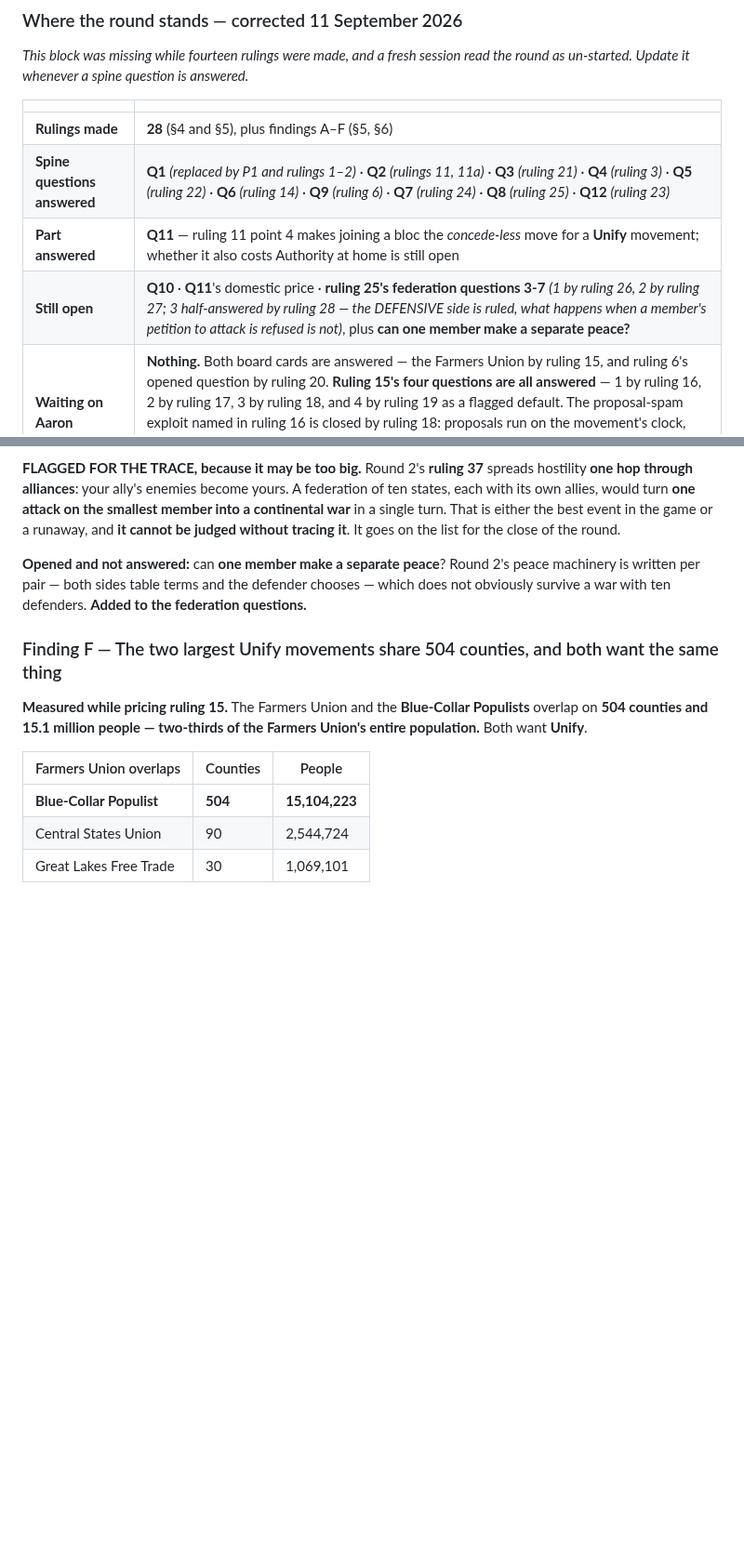
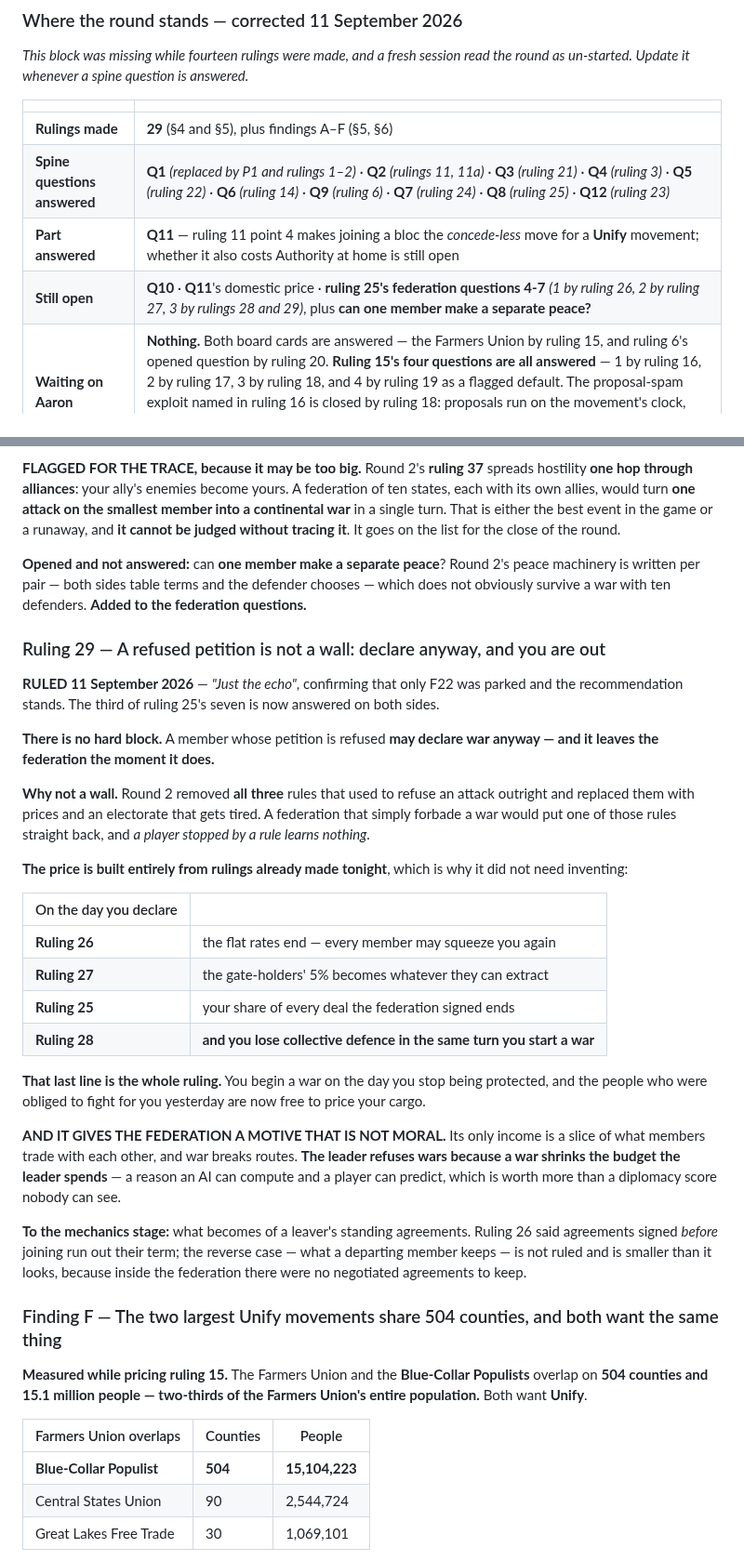
Before and after one commit to aaronallsop/manifest-disunity, a Markdown page: docs/design/politics-ideation.md, 2 parts joined by grey strips. Shown at 93% size. Drawn GitHub-style; blank space fills up the shorter version.

Commit message:
Ruling 29: a refused petition is not a wall - declare anyway and you are out
No hard block, because round 2 removed all three hard brakes on conquest and
replaced them with prices. The price here needed no inventing: it is built
entirely from tonight's rulings - the flat rates end, the gate-holders can
extract again, the share of the federation's external deals ends, and
collective defence ends on the same turn the war starts.

And it gives the federation a motive that is not moral: its income is a slice
of internal trade, war breaks routes, so the leader refuses wars because a war
shrinks the budget the leader spends.

Co-Authored-By: Claude Opus 5 <noreply@anthropic.com>

```diff
--- a/docs/design/politics-ideation.md
+++ b/docs/design/politics-ideation.md
@@ -14,10 +14,10 @@ un-started. Update it whenever a spine question is answered.*
 
 | | |
 |---|---|
-| **Rulings made** | **28** (§4 and §5), plus findings A–F (§5, §6) |
+| **Rulings made** | **29** (§4 and §5), plus findings A–F (§5, §6) |
 | **Spine questions answered** | **Q1** *(replaced by P1 and rulings 1–2)* · **Q2** *(rulings 11, 11a)* · **Q3** *(ruling 21)* · **Q4** *(ruling 3)* · **Q5** *(ruling 22)* · **Q6** *(ruling 14)* · **Q9** *(ruling 6)* · **Q7** *(ruling 24)* · **Q8** *(ruling 25)* · **Q12** *(ruling 23)* |
 | **Part answered** | **Q11** — ruling 11 point 4 makes joining a bloc the *concede-less* move for a **Unify** movement; whether it also costs Authority at home is still open |
-| **Still open** | **Q10** · **Q11**'s domestic price · **ruling 25's federation questions 3-7** *(1 by ruling 26, 2 by ruling 27; 3 half-answered by ruling 28 — the DEFENSIVE side is ruled, what happens when a member's petition to attack is refused is not)*, plus **can one member make a separate peace?** |
+| **Still open** | **Q10** · **Q11**'s domestic price · **ruling 25's federation questions 4-7** *(1 by ruling 26, 2 by ruling 27, 3 by rulings 28 and 29)*, plus **can one member make a separate peace?** |
 | **Waiting on Aaron** | **Nothing.** Both board cards are answered — the Farmers Union by ruling 15, and ruling 6's opened question by ruling 20. **Ruling 15's four questions are all answered** — 1 by ruling 16, 2 by ruling 17, 3 by ruling 18, and 4 by ruling 19 as a flagged default. The proposal-spam exploit named in ruling 16 is closed by ruling 18: proposals run on the movement's clock, not the player's. **Finding A is ANSWERED by ruling 15**: the Farmers Union is a movement and its verb is Unify |
 | **Still to do before the round closes** | the closing test — *what does the player do about this on a Tuesday, with one action?* — and **trace scenario 3** |
 
@@ -1897,6 +1897,41 @@ It goes on the list for the close of the round.
 written per pair — both sides table terms and the defender chooses — which does not obviously survive
 a war with ten defenders. **Added to the federation questions.**
 
+### Ruling 29 — A refused petition is not a wall: declare anyway, and you are out
+
+**RULED 11 September 2026** — *"Just the echo"*, confirming that only F22 was parked and the
+recommendation stands. The third of ruling 25's seven is now answered on both sides.
+
+**There is no hard block.** A member whose petition is refused **may declare war anyway — and it leaves
+the federation the moment it does.**
+
+**Why not a wall.** Round 2 removed **all three** rules that used to refuse an attack outright and
+replaced them with prices and an electorate that gets tired. A federation that simply forbade a war
+would put one of those rules straight back, and *a player stopped by a rule learns nothing*.
+
+**The price is built entirely from rulings already made tonight**, which is why it did not need
+inventing:
+
+| On the day you declare | |
+|---|---|
+| **Ruling 26** | the flat rates end — every member may squeeze you again |
+| **Ruling 27** | the gate-holders' 5% becomes whatever they can extract |
+| **Ruling 25** | your share of every deal the federation signed ends |
+| **Ruling 28** | **and you lose collective defence in the same turn you start a war** |
+
+**That last line is the whole ruling.** You begin a war on the day you stop being protected, and the
+people who were obliged to fight for you yesterday are now free to price your cargo.
+
+**AND IT GIVES THE FEDERATION A MOTIVE THAT IS NOT MORAL.** Its only income is a slice of what members
+trade with each other, and war breaks routes. **The leader refuses wars because a war shrinks the budget
+the leader spends** — a reason an AI can compute and a player can predict, which is worth more than a
+diplomacy score nobody can see.
+
+**To the mechanics stage:** what becomes of a leaver's standing agreements. Ruling 26 said agreements
+signed *before* joining run out their term; the reverse case — what a departing member keeps — is not
+ruled and is smaller than it looks, because inside the federation there were no negotiated agreements
+to keep.
+
 ### Finding F — The two largest Unify movements share 504 counties, and both want the same thing
 
 **Measured while pricing ruling 15.** The Farmers Union and the **Blue-Collar Populists** overlap on
```
